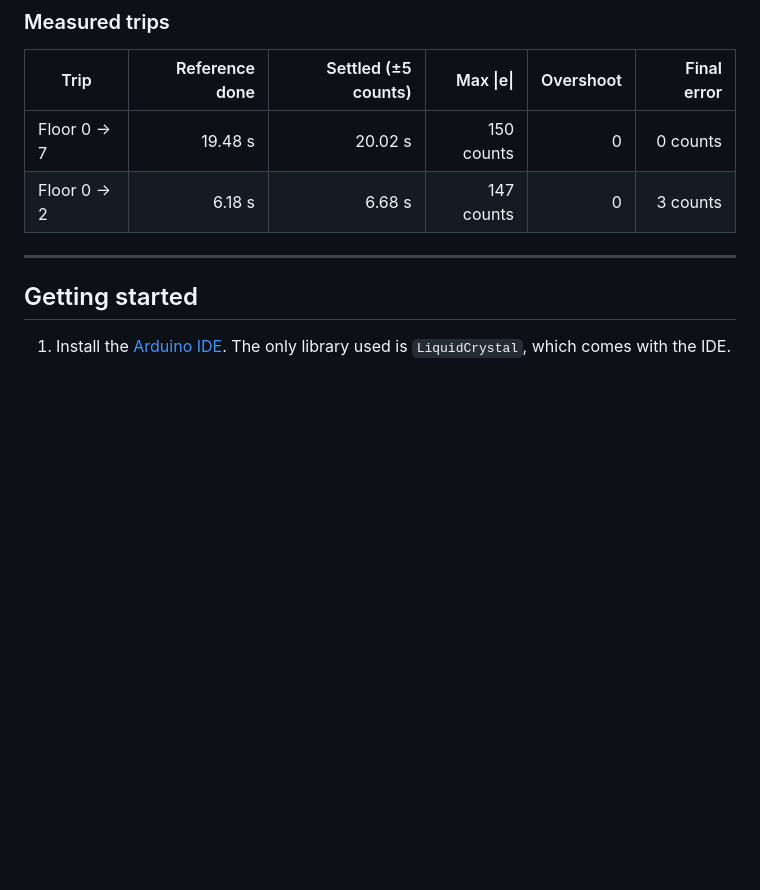
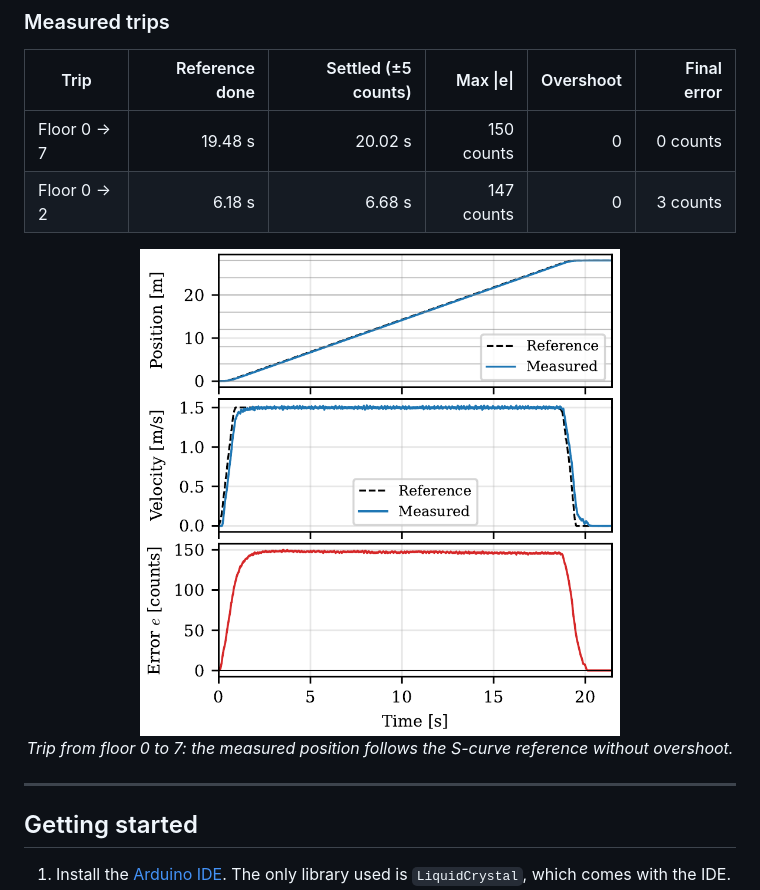
Before and after one commit to Slow-Hands/MAS246---Servoteknikk, a Markdown page: README.md, the part around one of its changes. Drawn GitHub-style; pictures changed too: docs/images/trip_0_to_7.png (added); blank space fills up the shorter version.

Commit message:
README: bilder fra rapporten og foto av heismodulen
Co-Authored-By: Claude Opus 5.5 <noreply@anthropic.com>
Claude-Session: https://claude.ai/code/session_01PpqdA1gC9jXJxr9ttbm8FC

```diff
--- a/README.md
+++ b/README.md
@@ -35,6 +39,11 @@ of Hoang [2] (REQ 1–16, SAF 8).
 |---|---:|---:|---:|---:|---:|
 | Floor 0 → 7 | 19.48 s | 20.02 s | 150 counts | 0 | 0 counts |
 | Floor 0 → 2 | 6.18 s | 6.68 s | 147 counts | 0 | 3 counts |
+
+<p align="center">
+  <img src="docs/images/trip_0_to_7.png" alt="Position, velocity and tracking error for the trip from floor 0 to 7" width="480">
+  <br><em>Trip from floor 0 to 7: the measured position follows the S-curve reference without overshoot.</em>
+</p>
 
 ---
 
```
Also changed, not shown: other parts of README.md (+17 -72 lines), docs/images/control_loop.png (added), docs/images/elevator_module.png (added), docs/images/sequence_diagram.png (added), docs/images/state_machine.png (added), docs/images/uml_class_diagram.png (added).
